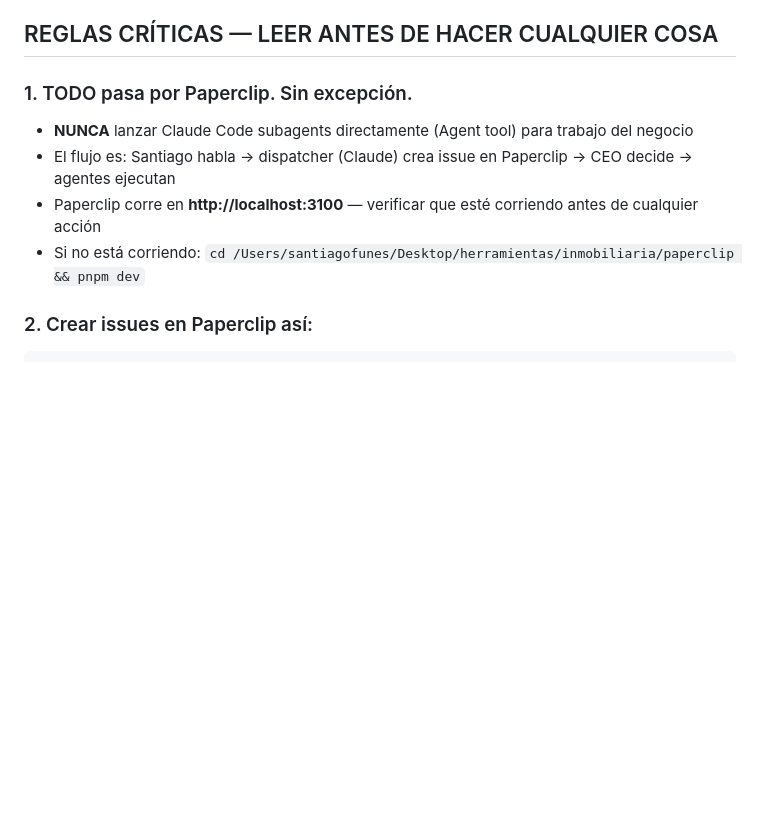
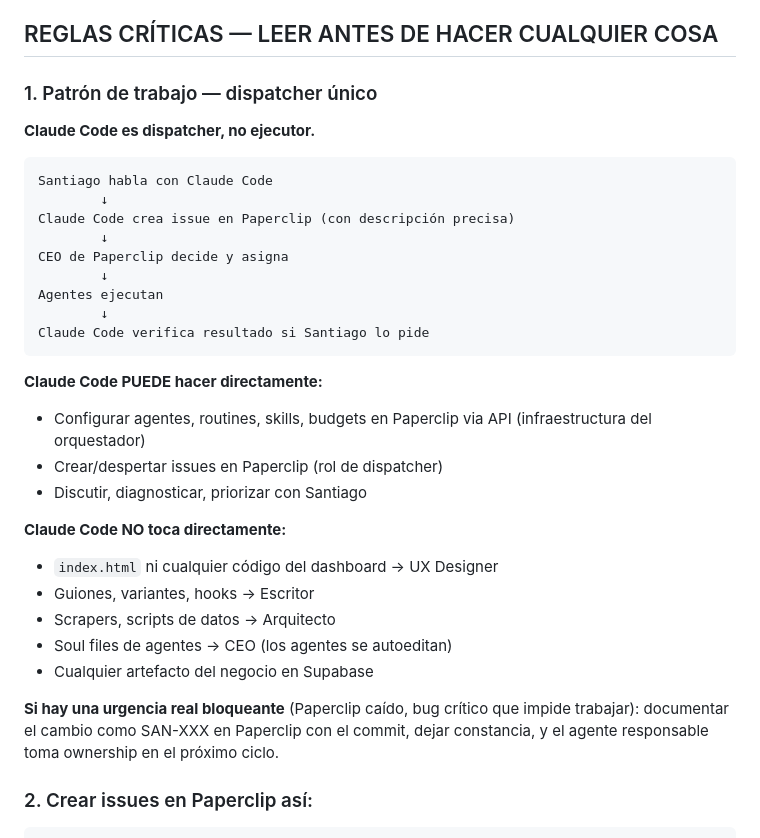
Before and after one commit to santiagomfunes-crypto/dashboard-guiones, a Markdown page: CLAUDE.md, the part around the change. Drawn GitHub-style; blank space fills up the shorter version.

Commit message:
docs: establecer patrón dispatcher — Claude Code no toca código del negocio
Regla clara: Claude Code crea issues en Paperclip, los agentes ejecutan.
Solo excepción: infraestructura del orquestador (config de agentes/routines/skills).

Co-Authored-By: Claude Sonnet 4.6 <noreply@anthropic.com>

````diff
--- a/CLAUDE.md
+++ b/CLAUDE.md
@@ -4,11 +4,35 @@ Sistema de contenido para Santiago Funes Real Estate. Dashboard + agentes IA + b
 
 ## REGLAS CRÍTICAS — LEER ANTES DE HACER CUALQUIER COSA
 
-### 1. TODO pasa por Paperclip. Sin excepción.
-- **NUNCA** lanzar Claude Code subagents directamente (Agent tool) para trabajo del negocio
-- El flujo es: Santiago habla → dispatcher (Claude) crea issue en Paperclip → CEO decide → agentes ejecutan
-- Paperclip corre en **http://localhost:3100** — verificar que esté corriendo antes de cualquier acción
-- Si no está corriendo: `cd /Users/santiagofunes/Desktop/herramientas/inmobiliaria/paperclip && pnpm dev`
+### 1. Patrón de trabajo — dispatcher único
+
+**Claude Code es dispatcher, no ejecutor.**
+
+```
+Santiago habla con Claude Code
+        ↓
+Claude Code crea issue en Paperclip (con descripción precisa)
+        ↓
+CEO de Paperclip decide y asigna
+        ↓
+Agentes ejecutan
+        ↓
+Claude Code verifica resultado si Santiago lo pide
+```
+
+**Claude Code PUEDE hacer directamente:**
+- Configurar agentes, routines, skills, budgets en Paperclip via API (infraestructura del orquestador)
+- Crear/despertar issues en Paperclip (rol de dispatcher)
+- Discutir, diagnosticar, priorizar con Santiago
+
+**Claude Code NO toca directamente:**
+- `index.html` ni cualquier código del dashboard → UX Designer
+- Guiones, variantes, hooks → Escritor
+- Scrapers, scripts de datos → Arquitecto
+- Soul files de agentes → CEO (los agentes se autoeditan)
+- Cualquier artefacto del negocio en Supabase
+
+**Si hay una urgencia real bloqueante** (Paperclip caído, bug crítico que impide trabajar): documentar el cambio como SAN-XXX en Paperclip con el commit, dejar constancia, y el agente responsable toma ownership en el próximo ciclo.
 
 ### 2. Crear issues en Paperclip así:
 ```
````
